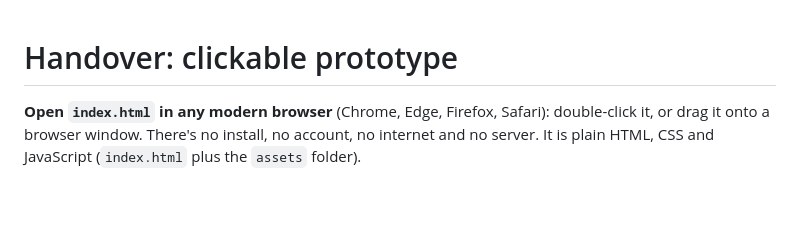
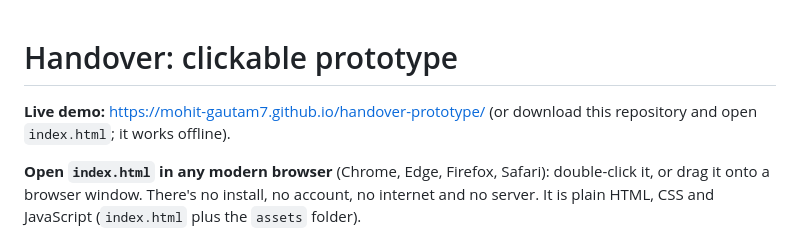
Before and after one commit to mohit-gautam7/handover-prototype, a Markdown page: README.md, the part around the change. GitHub-like rendering; blank space fills up the shorter version.

Commit message:
README: link the live demo

```diff
--- a/README.md
+++ b/README.md
@@ -1,4 +1,6 @@
 # Handover: clickable prototype
+
+**Live demo:** https://mohit-gautam7.github.io/handover-prototype/ (or download this repository and open `index.html`; it works offline).
 
 **Open `index.html` in any modern browser** (Chrome, Edge, Firefox, Safari): double-click it, or drag it onto a browser window. There's no install, no account, no internet and no server. It is plain HTML, CSS and JavaScript (`index.html` plus the `assets` folder).
 
```
